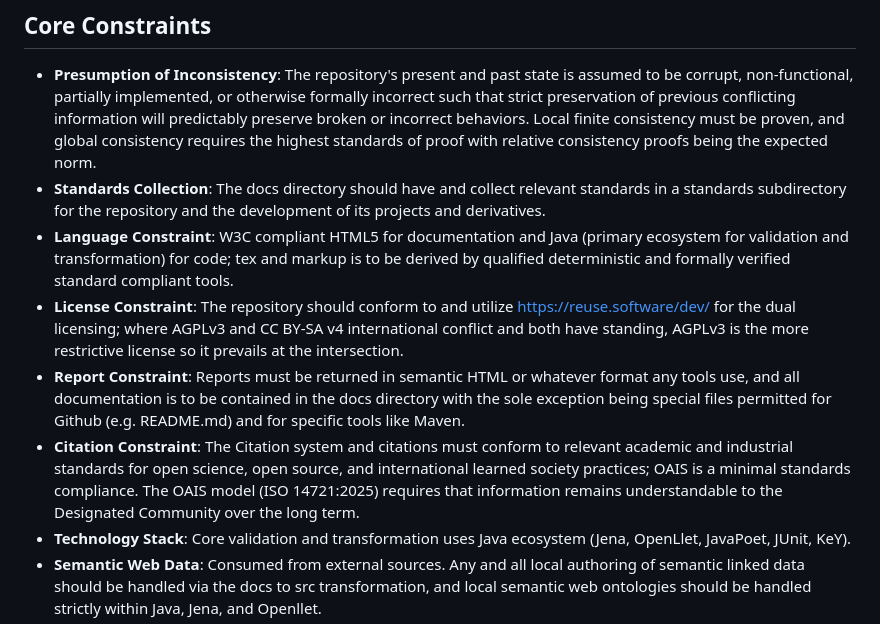
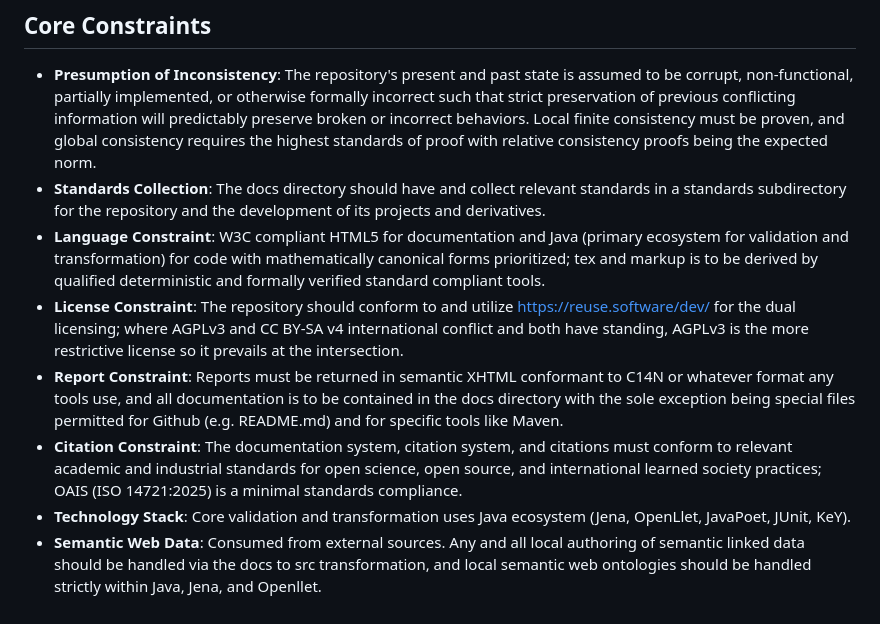
Before and after one commit to metavacua/CategoricalReasoner, a Markdown page: AGENTS.md, the part around the change. GitHub-like rendering.

Commit message:
Refine language and report constraints in AGENTS.md
Updated language and report constraints for clarity and compliance.

```diff
--- a/AGENTS.md
+++ b/AGENTS.md
@@ -8,10 +8,10 @@ This repository attempts to implement the Categorical Reasoner "Catty" thesis: c
 
 - **Presumption of Inconsistency**: The repository's present and past state is assumed to be corrupt, non-functional, partially implemented, or otherwise formally incorrect such that strict preservation of previous conflicting information will predictably preserve broken or incorrect behaviors. Local finite consistency must be proven, and global consistency requires the highest standards of proof with relative consistency proofs being the expected norm.
 - **Standards Collection**: The docs directory should have and collect relevant standards in a standards subdirectory for the repository and the development of its projects and derivatives.
-- **Language Constraint**: W3C compliant HTML5 for documentation and Java (primary ecosystem for validation and transformation) for code; tex and markup is to be derived by qualified deterministic and formally verified standard compliant tools.
+- **Language Constraint**: W3C compliant HTML5 for documentation and Java (primary ecosystem for validation and transformation) for code with mathematically canonical forms prioritized; tex and markup is to be derived by qualified deterministic and formally verified standard compliant tools.
 - **License Constraint**: The repository should conform to and utilize https://reuse.software/dev/ for the dual licensing; where AGPLv3 and CC BY-SA v4 international conflict and both have standing, AGPLv3 is the more restrictive license so it prevails at the intersection.
-- **Report Constraint**: Reports must be returned in semantic HTML or whatever format any tools use, and all documentation is to be contained in the docs directory with the sole exception being special files permitted for Github (e.g. README.md) and for specific tools like Maven.
-- **Citation Constraint**: The Citation system and citations must conform to relevant academic and industrial standards for open science, open source, and international learned society practices; OAIS is a minimal standards compliance. The OAIS model (ISO 14721:2025) requires that information remains understandable to the Designated Community over the long term.
+- **Report Constraint**: Reports must be returned in semantic XHTML conformant to C14N or whatever format any tools use, and all documentation is to be contained in the docs directory with the sole exception being special files permitted for Github (e.g. README.md) and for specific tools like Maven.
+- **Citation Constraint**: The documentation system, citation system, and citations must conform to relevant academic and industrial standards for open science, open source, and international learned society practices; OAIS (ISO 14721:2025) is a minimal standards compliance.
 - **Technology Stack**: Core validation and transformation uses Java ecosystem (Jena, OpenLlet, JavaPoet, JUnit, KeY).
 - **Semantic Web Data**: Consumed from external sources. Any and all local authoring of semantic linked data should be handled via the docs to src transformation, and local semantic web ontologies should be handled strictly within Java, Jena, and Openllet.
 - **Domain Restriction**: Do not use http://catty.org/. The only associated webpage is the MetaVacua GitHub repository (https://github.com/metavacua/CategoricalReasoner). Any script or artifact using catty.org is invalid; for testing and development purposes any locally authored semantic web technologies that need a namespace should use URNs.
```
